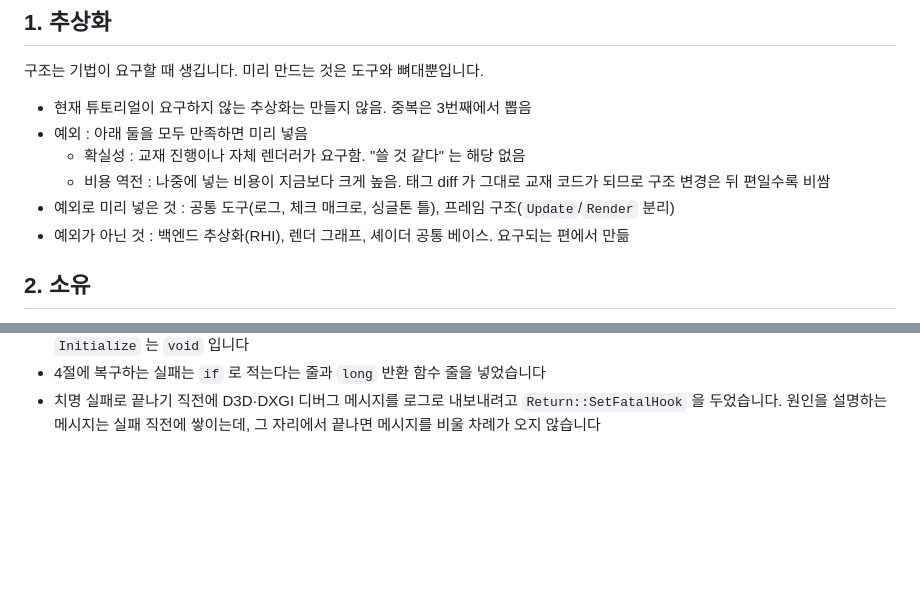
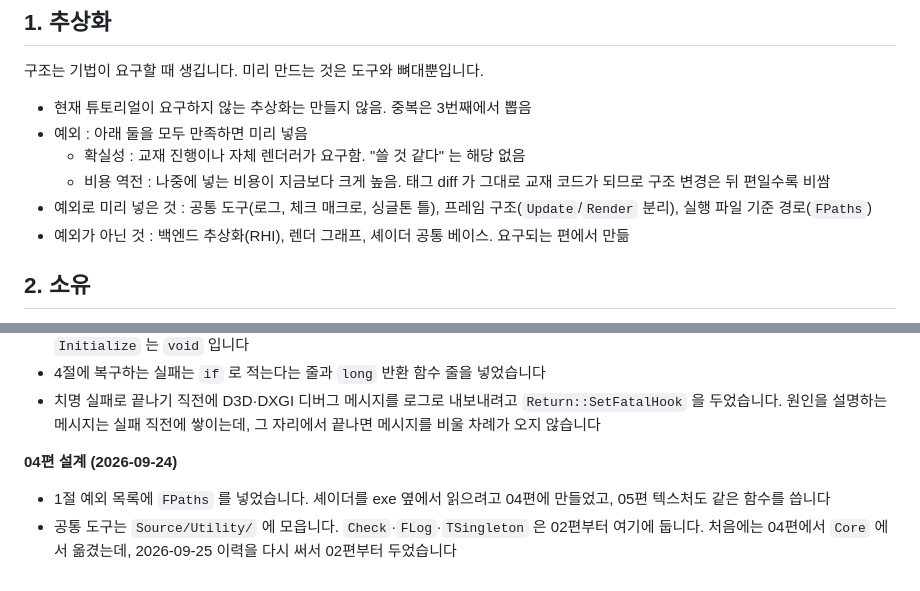
Before and after one commit to MystIsle/dx-render-dojo, a Markdown page: docs/CODING_STYLE.md, 2 parts joined by grey strips. Drawn GitHub-style; blank space fills up the shorter version.

```diff
--- a/docs/CODING_STYLE.md
+++ b/docs/CODING_STYLE.md
@@ -16,7 +16,7 @@ dx-render-dojo 의 C++ 코드 규약입니다. 코드를 쓰다가 걸리는 주
 - 예외 : 아래 둘을 모두 만족하면 미리 넣음
   - 확실성 : 교재 진행이나 자체 렌더러가 요구함. "쓸 것 같다" 는 해당 없음
   - 비용 역전 : 나중에 넣는 비용이 지금보다 크게 높음. 태그 diff 가 그대로 교재 코드가 되므로 구조 변경은 뒤 편일수록 비쌈
-- 예외로 미리 넣은 것 : 공통 도구(로그, 체크 매크로, 싱글톤 틀), 프레임 구조(`Update`/`Render` 분리)
+- 예외로 미리 넣은 것 : 공통 도구(로그, 체크 매크로, 싱글톤 틀), 프레임 구조(`Update`/`Render` 분리), 실행 파일 기준 경로(`FPaths`)
 - 예외가 아닌 것 : 백엔드 추상화(RHI), 렌더 그래프, 셰이더 공통 베이스. 요구되는 편에서 만듦
 
 ## 2. 소유
@@ -165,3 +165,8 @@ dx-render-dojo 의 C++ 코드 규약입니다. 코드를 쓰다가 걸리는 주
 - 3절 `bool Initialize` 를 "실패를 호출자에게 넘기는 초기화만" 으로 좁혔습니다. `FWindow`·`FSystem`·`FD3D11Graphics` 의 `Initialize` 는 `void` 입니다
 - 4절에 복구하는 실패는 `if` 로 적는다는 줄과 `long` 반환 함수 줄을 넣었습니다
 - 치명 실패로 끝나기 직전에 D3D·DXGI 디버그 메시지를 로그로 내보내려고 `Return::SetFatalHook` 을 두었습니다. 원인을 설명하는 메시지는 실패 직전에 쌓이는데, 그 자리에서 끝나면 메시지를 비울 차례가 오지 않습니다
+
+**04편 설계 (2026-09-24)**
+
+- 1절 예외 목록에 `FPaths` 를 넣었습니다. 셰이더를 exe 옆에서 읽으려고 04편에 만들었고, 05편 텍스처도 같은 함수를 씁니다
+- 공통 도구는 `Source/Utility/` 에 모읍니다. `Check`·`FLog`·`TSingleton` 은 02편부터 여기에 둡니다. 처음에는 04편에서 `Core` 에서 옮겼는데, 2026-09-25 이력을 다시 써서 02편부터 두었습니다
```
Also changed, not shown: other parts of docs/CODING_STYLE.md (+1 -1 lines), CLAUDE.md (+6 -2 lines).
